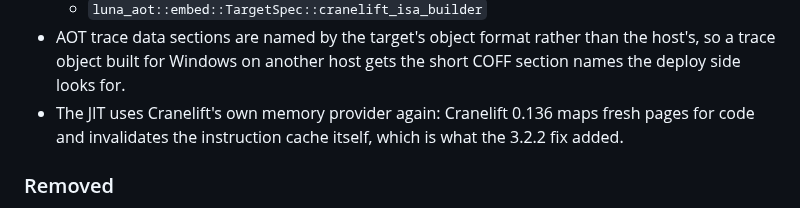
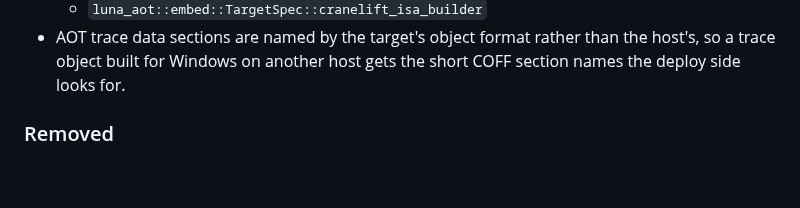
Before and after one commit to goliajp/luna, a Markdown page: CHANGELOG.md, the part around the change. Drawn GitHub-style; blank space fills up the shorter version.

Commit message:
docs: drop the changelog line about the default jit memory provider

```diff
--- a/CHANGELOG.md
+++ b/CHANGELOG.md
@@ -44,9 +44,6 @@ and the new Cranelift raises the minimum Rust version.
 - AOT trace data sections are named by the target's object format
   rather than the host's, so a trace object built for Windows on another
   host gets the short COFF section names the deploy side looks for.
-- The JIT uses Cranelift's own memory provider again: Cranelift 0.136
-  maps fresh pages for code and invalidates the instruction cache
-  itself, which is what the 3.2.2 fix added.
 
 ### Removed
 
```
